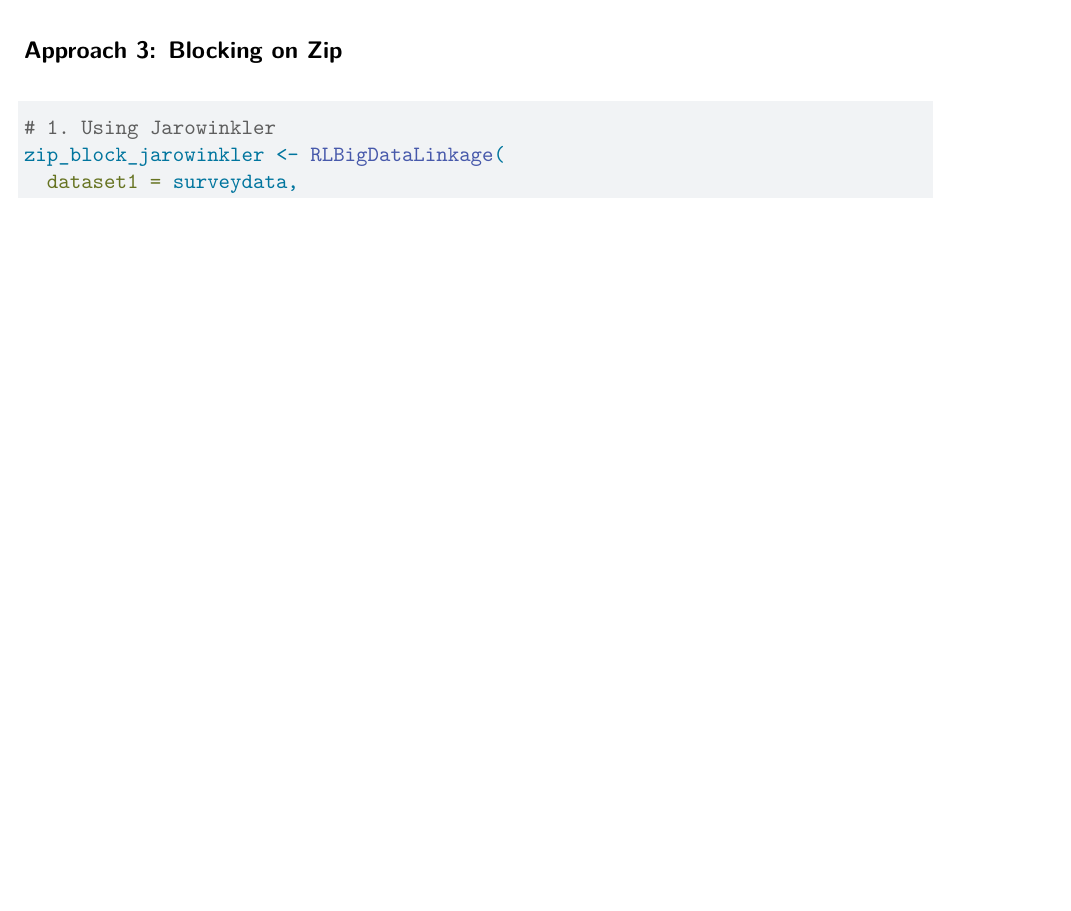
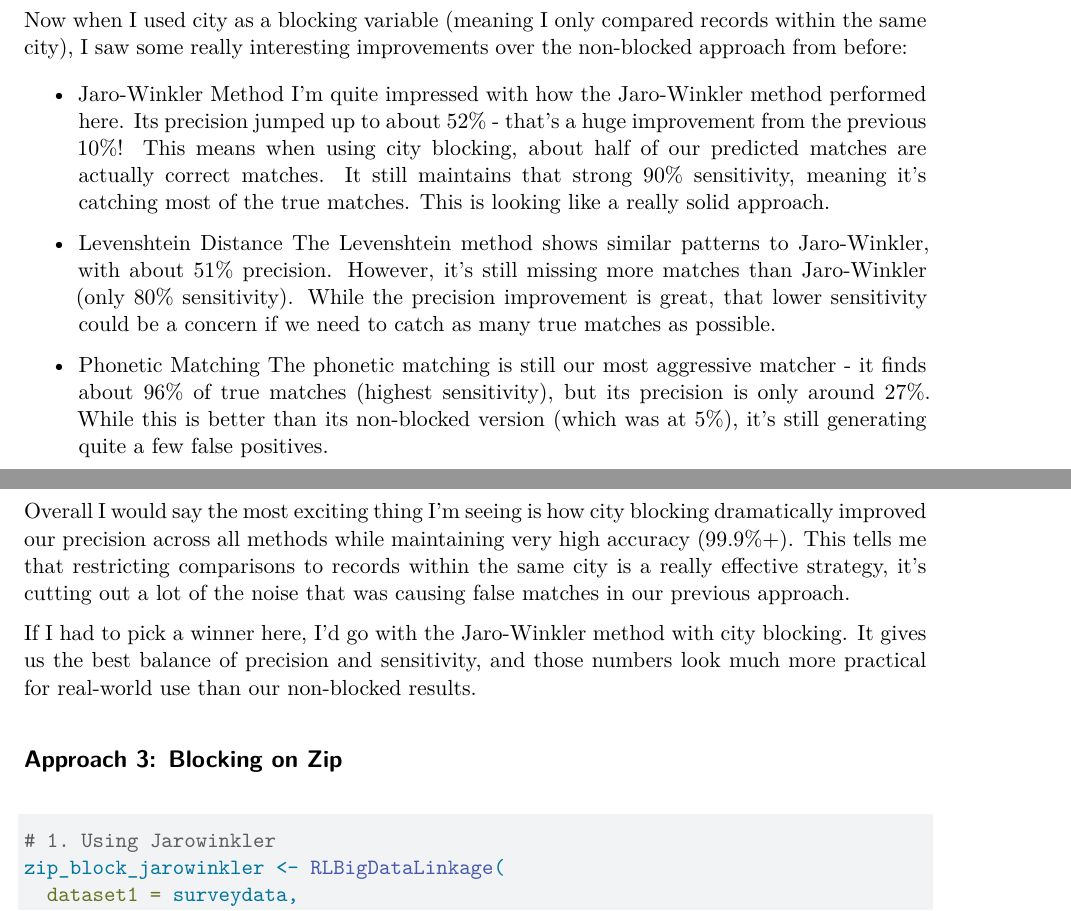
Before and after one commit to namo507/SURV622, a Quarto document (Assignment1.qmd): part of page 7 of 10 before the commit and two parts of pages 7 and 8 of 11 after it, the two joined at a grey line, cut at the place of the change, the shorter picture padded with empty space. Rendered offline with R 4.5, knitr and Pandoc in place of Quarto, then LaTeX, with nearby package versions; some code elsewhere in the file could not run offline.

Commit message:
no block and city block inference added

````diff
--- a/Assignment1.qmd
+++ b/Assignment1.qmd
@@ -221,6 +224,22 @@ comparison_table_city_block <- data.frame(
 
 print(comparison_table_city_block)
 ```
+
+
+Now when I used city as a blocking variable (meaning I only compared records within the same city), I saw some really interesting improvements over the non-blocked approach from before:
+
+* Jaro-Winkler Method
+I'm quite impressed with how the Jaro-Winkler method performed here. Its precision jumped up to about 52% - that's a huge improvement from the previous 10%! This means when using city blocking, about half of our predicted matches are actually correct matches. It still maintains that strong 90% sensitivity, meaning it's catching most of the true matches. This is looking like a really solid approach.
+
+* Levenshtein Distance
+The Levenshtein method shows similar patterns to Jaro-Winkler, with about 51% precision. However, it's still missing more matches than Jaro-Winkler (only 80% sensitivity). While the precision improvement is great, that lower sensitivity could be a concern if we need to catch as many true matches as possible.
+
+* Phonetic Matching
+The phonetic matching is still our most aggressive matcher - it finds about 96% of true matches (highest sensitivity), but its precision is only around 27%. While this is better than its non-blocked version (which was at 5%), it's still generating quite a few false positives.
+
+Overall I would say the most exciting thing I'm seeing is how city blocking dramatically improved our precision across all methods while maintaining very high accuracy (99.9%+). This tells me that restricting comparisons to records within the same city is a really effective strategy, it's cutting out a lot of the noise that was causing false matches in our previous approach.
+
+If I had to pick a winner here, I'd go with the Jaro-Winkler method with city blocking. It gives us the best balance of precision and sensitivity, and those numbers look much more practical for real-world use than our non-blocked results.
 
 
 ## Approach 3: Blocking on Zip
````
Also changed, not shown: Assignment1.qmd (5 more changed lines).
